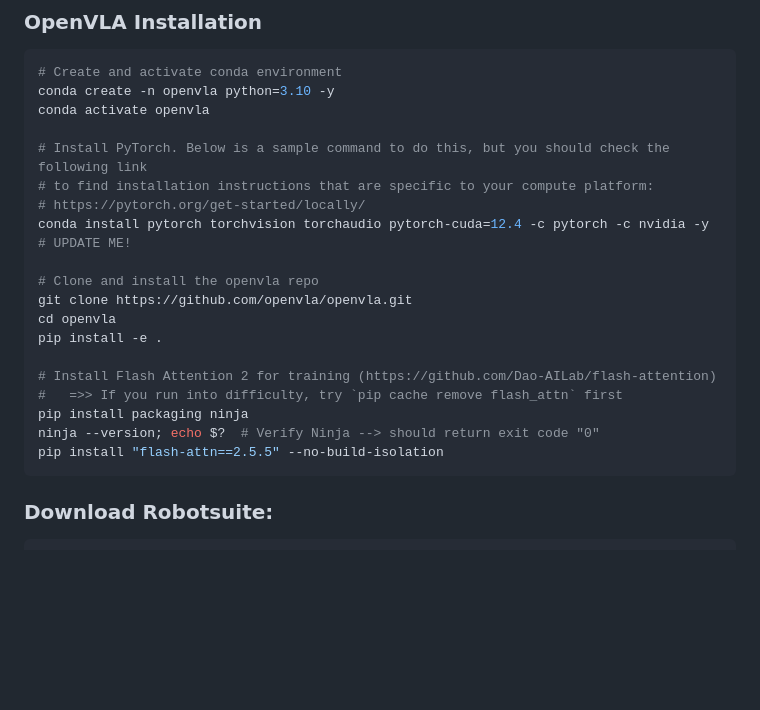
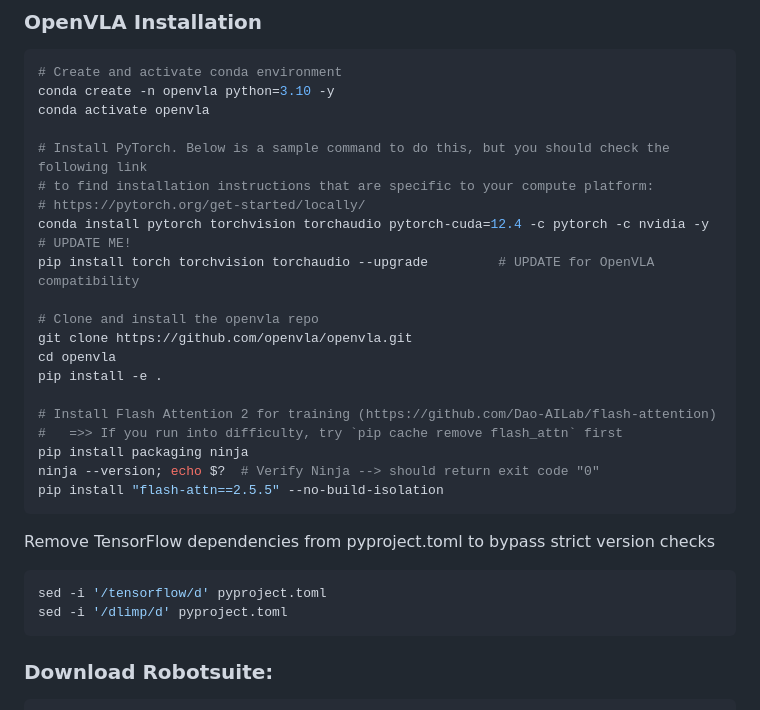
Before and after one commit to NguyenHieu267/ACLAB, a Markdown page: README.md, the part around one of its changes. Rendered like a GitHub page; blank space fills up the shorter version.

````diff
--- a/README.md
+++ b/README.md
@@ -38,6 +40,7 @@ conda activate openvla
 # to find installation instructions that are specific to your compute platform:
 # https://pytorch.org/get-started/locally/
 conda install pytorch torchvision torchaudio pytorch-cuda=12.4 -c pytorch -c nvidia -y  # UPDATE ME!
+pip install torch torchvision torchaudio --upgrade         # UPDATE for OpenVLA compatibility
 
 # Clone and install the openvla repo
 git clone https://github.com/openvla/openvla.git
@@ -49,6 +52,11 @@ pip install -e .
 pip install packaging ninja
 ninja --version; echo $?  # Verify Ninja --> should return exit code "0"
 pip install "flash-attn==2.5.5" --no-build-isolation
+```
+Remove TensorFlow dependencies from pyproject.toml to bypass strict version checks
+```bash
+sed -i '/tensorflow/d' pyproject.toml
+sed -i '/dlimp/d' pyproject.toml
 ```
 
 ### Download Robotsuite:
````
Also changed, not shown: other parts of README.md (+13 -15 lines).
